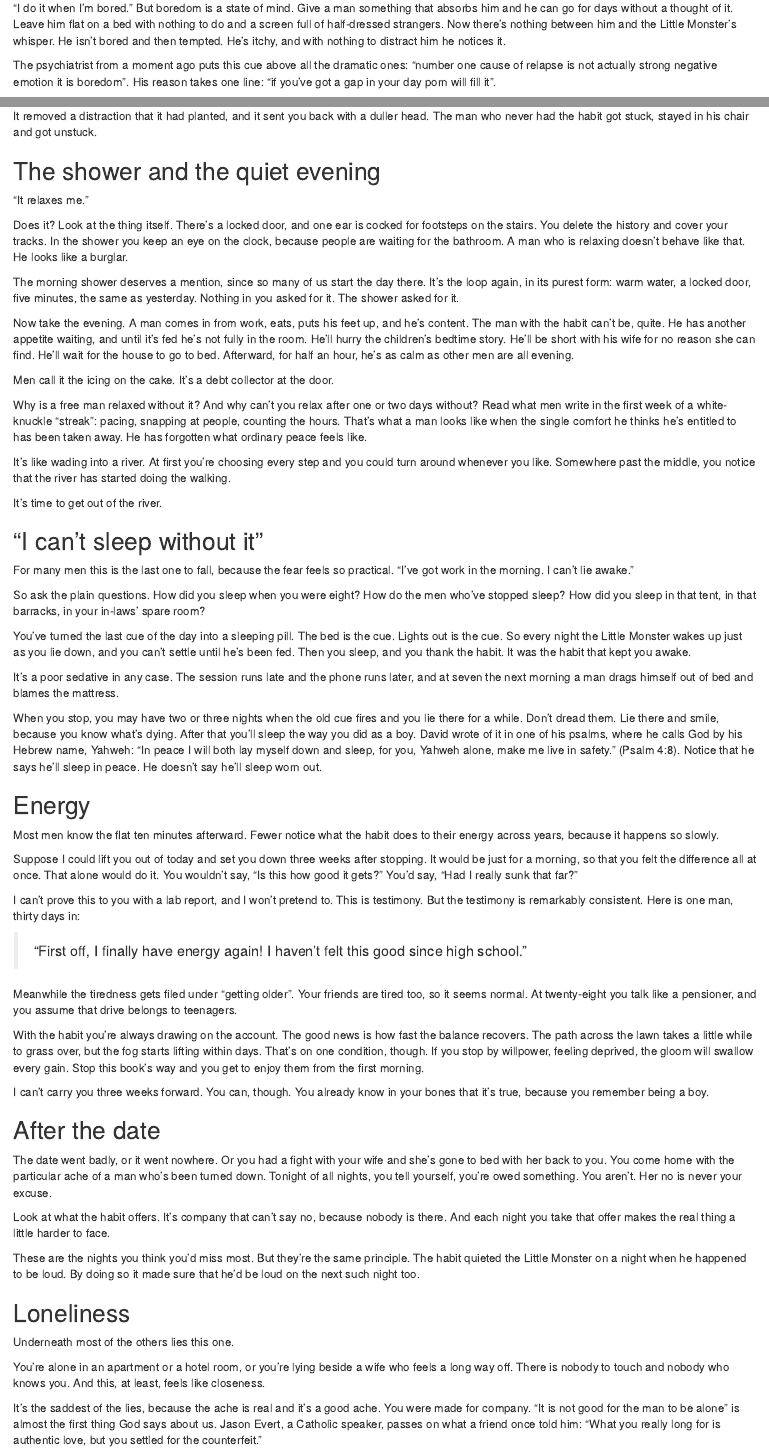
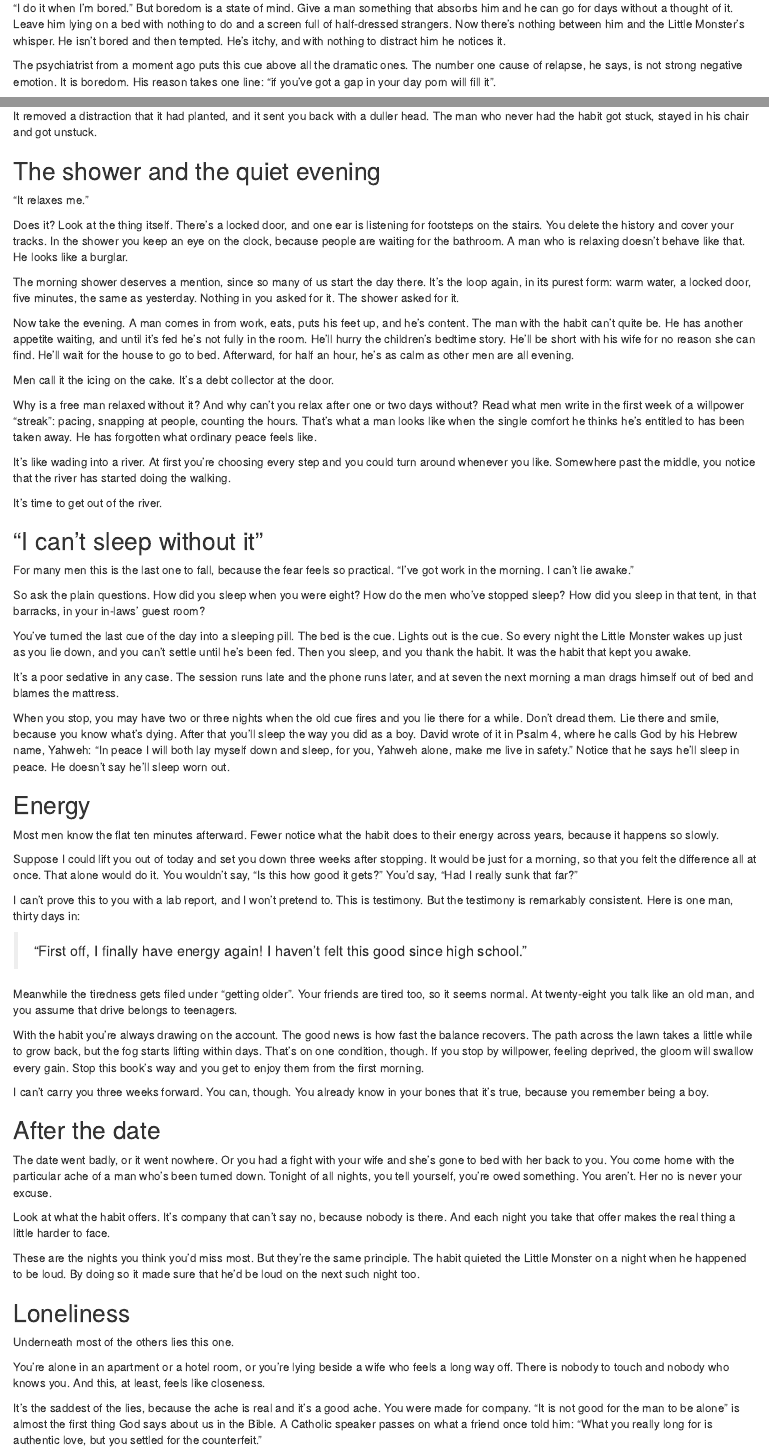
Before and after one commit to IamJamesRooke/stopjerkingoff, an R Markdown document (05-the-times-we-reach-for-it.Rmd): the page in a window 1100 px wide, from 1200 px down, and a second part further down, joined at a grey line. Rendered offline with R 4.5, knitr and Pandoc, with nearby package versions; drawn as R Markdown's standard HTML page in place of the format the file asks for.

Commit message:
Polish Chapter 5 for reading aloud
Plainer American wording, asides out of brackets, the psalm reference
spoken in the sentence, one unpunctuated quote paraphrased, and a
speaker's name moved out of the body.

Co-Authored-By: Claude Fable 5.2 <noreply@anthropic.com>
Claude-Session: https://claude.ai/code/session_01PmUGncS23cvSndhEXcR2SH

```diff
--- a/05-the-times-we-reach-for-it.Rmd
+++ b/05-the-times-we-reach-for-it.Rmd
@@ -40,7 +40,7 @@
 
-"I do it when I'm bored." But boredom is a state of mind. Give a man something that absorbs him and he can go for days without a thought of it. Leave him flat on a bed with nothing to do and a screen full of half-dressed strangers. Now there's nothing between him and the Little Monster's whisper. He isn't bored and then tempted. He's itchy, and with nothing to distract him he notices it.
+"I do it when I'm bored." But boredom is a state of mind. Give a man something that absorbs him and he can go for days without a thought of it. Leave him lying on a bed with nothing to do and a screen full of half-dressed strangers. Now there's nothing between him and the Little Monster's whisper. He isn't bored and then tempted. He's itchy, and with nothing to distract him he notices it.
 
-The psychiatrist from a moment ago puts this cue above all the dramatic ones: "number one cause of relapse is not actually strong negative emotion it is boredom". His reason takes one line: "if you've got a gap in your day porn will fill it".
+The psychiatrist from a moment ago puts this cue above all the dramatic ones. The number one cause of relapse, he says, is not strong negative emotion. It is boredom. His reason takes one line: "if you've got a gap in your day porn will fill it".
 
 The most famous fall in the Bible began in an empty hour. David was Israel's greatest king. His army was away at war, and he had stayed at home. "At evening, David arose from his bed and walked on the roof of the king's house." He was idle, off duty and alone, and it was evening. You know that hour. You'll meet him again before the end of the book.
 
@@ -58,15 +58,15 @@
 
 "It relaxes me."
 
-Does it? Look at the thing itself. There's a locked door, and one ear is cocked for footsteps on the stairs. You delete the history and cover your tracks. In the shower you keep an eye on the clock, because people are waiting for the bathroom. A man who is relaxing doesn't behave like that. He looks like a burglar.
+Does it? Look at the thing itself. There's a locked door, and one ear is listening for footsteps on the stairs. You delete the history and cover your tracks. In the shower you keep an eye on the clock, because people are waiting for the bathroom. A man who is relaxing doesn't behave like that. He looks like a burglar.
 
 The morning shower deserves a mention, since so many of us start the day there. It's the loop again, in its purest form: warm water, a locked door, five minutes, the same as yesterday. Nothing in you asked for it. The shower asked for it.
 
-Now take the evening. A man comes in from work, eats, puts his feet up, and he's content. The man with the habit can't be, quite. He has another appetite waiting, and until it's fed he's not fully in the room. He'll hurry the children's bedtime story. He'll be short with his wife for no reason she can find. He'll wait for the house to go to bed. Afterward, for half an hour, he's as calm as other men are all evening.
+Now take the evening. A man comes in from work, eats, puts his feet up, and he's content. The man with the habit can't quite be. He has another appetite waiting, and until it's fed he's not fully in the room. He'll hurry the children's bedtime story. He'll be short with his wife for no reason she can find. He'll wait for the house to go to bed. Afterward, for half an hour, he's as calm as other men are all evening.
 
 Men call it the icing on the cake. It's a debt collector at the door.
 
-Why is a free man relaxed without it? And why can't you relax after one or two days without? Read what men write in the first week of a white-knuckle "streak": pacing, snapping at people, counting the hours. That's what a man looks like when the single comfort he thinks he's entitled to has been taken away. He has forgotten what ordinary peace feels like.
+Why is a free man relaxed without it? And why can't you relax after one or two days without? Read what men write in the first week of a willpower "streak": pacing, snapping at people, counting the hours. That's what a man looks like when the single comfort he thinks he's entitled to has been taken away. He has forgotten what ordinary peace feels like.
 
 It's like wading into a river. At first you're choosing every step and you could turn around whenever you like. Somewhere past the middle, you notice that the river has started doing the walking.
 
@@ -76,13 +76,13 @@
 
 For many men this is the last one to fall, because the fear feels so practical. "I've got work in the morning. I can't lie awake."
 
-So ask the plain questions. How did you sleep when you were eight? How do the men who've stopped sleep? How did you sleep in that tent, in that barracks, in your in-laws' spare room?
+So ask the plain questions. How did you sleep when you were eight? How do the men who've stopped sleep? How did you sleep in that tent, in that barracks, in your in-laws' guest room?
 
 You've turned the last cue of the day into a sleeping pill. The bed is the cue. Lights out is the cue. So every night the Little Monster wakes up just as you lie down, and you can't settle until he's been fed. Then you sleep, and you thank the habit. It was the habit that kept you awake.
 
 It's a poor sedative in any case. The session runs late and the phone runs later, and at seven the next morning a man drags himself out of bed and blames the mattress.
 
-When you stop, you may have two or three nights when the old cue fires and you lie there for a while. Don't dread them. Lie there and smile, because you know what's dying. After that you'll sleep the way you did as a boy. David wrote of it in one of his psalms, where he calls God by his Hebrew name, Yahweh: "In peace I will both lay myself down and sleep, for you, Yahweh alone, make me live in safety." (Psalm 4:8). Notice that he says he'll sleep in peace. He doesn't say he'll sleep worn out.
+When you stop, you may have two or three nights when the old cue fires and you lie there for a while. Don't dread them. Lie there and smile, because you know what's dying. After that you'll sleep the way you did as a boy. David wrote of it in Psalm 4, where he calls God by his Hebrew name, Yahweh: "In peace I will both lay myself down and sleep, for you, Yahweh alone, make me live in safety." Notice that he says he'll sleep in peace. He doesn't say he'll sleep worn out.
 
 ## Energy {-}
 
@@ -94,9 +94,9 @@
 
 > "First off, I finally have energy again! I haven't felt this good since high school."
 
-Meanwhile the tiredness gets filed under "getting older". Your friends are tired too, so it seems normal. At twenty-eight you talk like a pensioner, and you assume that drive belongs to teenagers.
+Meanwhile the tiredness gets filed under "getting older". Your friends are tired too, so it seems normal. At twenty-eight you talk like an old man, and you assume that drive belongs to teenagers.
 
-With the habit you're always drawing on the account. The good news is how fast the balance recovers. The path across the lawn takes a little while to grass over, but the fog starts lifting within days. That's on one condition, though. If you stop by willpower, feeling deprived, the gloom will swallow every gain. Stop this book's way and you get to enjoy them from the first morning.
+With the habit you're always drawing on the account. The good news is how fast the balance recovers. The path across the lawn takes a little while to grow back, but the fog starts lifting within days. That's on one condition, though. If you stop by willpower, feeling deprived, the gloom will swallow every gain. Stop this book's way and you get to enjoy them from the first morning.
 
 I can't carry you three weeks forward. You can, though. You already know in your bones that it's true, because you remember being a boy.
 
@@ -114,7 +114,7 @@
 
 You're alone in an apartment or a hotel room, or you're lying beside a wife who feels a long way off. There is nobody to touch and nobody who knows you. And this, at least, feels like closeness.
 
-It's the saddest of the lies, because the ache is real and it's a good ache. You were made for company. "It is not good for the man to be alone" is almost the first thing God says about us. Jason Evert, a Catholic speaker, passes on what a friend once told him: "What you really long for is authentic love, but you settled for the counterfeit."
+It's the saddest of the lies, because the ache is real and it's a good ache. You were made for company. "It is not good for the man to be alone" is almost the first thing God says about us in the Bible. A Catholic speaker passes on what a friend once told him: "What you really long for is authentic love, but you settled for the counterfeit."
 
 A counterfeit doesn't only fail to pay. It makes you poorer. C.S. Lewis, answering a letter about this very habit, said it "sends the man back into the prison of himself, there to keep a harem of imaginary brides." Desire was meant to get you out of yourself. This locks you further in. Every time, you finish more alone than you began, in the same empty room with one more thing that nobody knows about you. A secret is a wall. You're building it yourself, one evening at a time, between you and everyone who might have loved you.
 
```
Also changed, not shown: editorial/checks/word-use.md (+3 -3 lines), 05-the-times-we-reach-for-it.Rmd (14 more changed lines).
